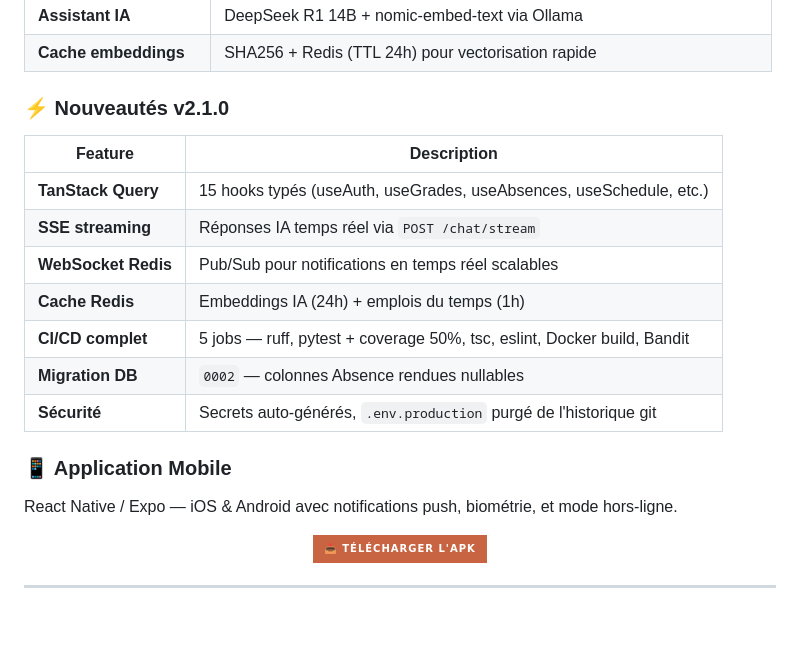
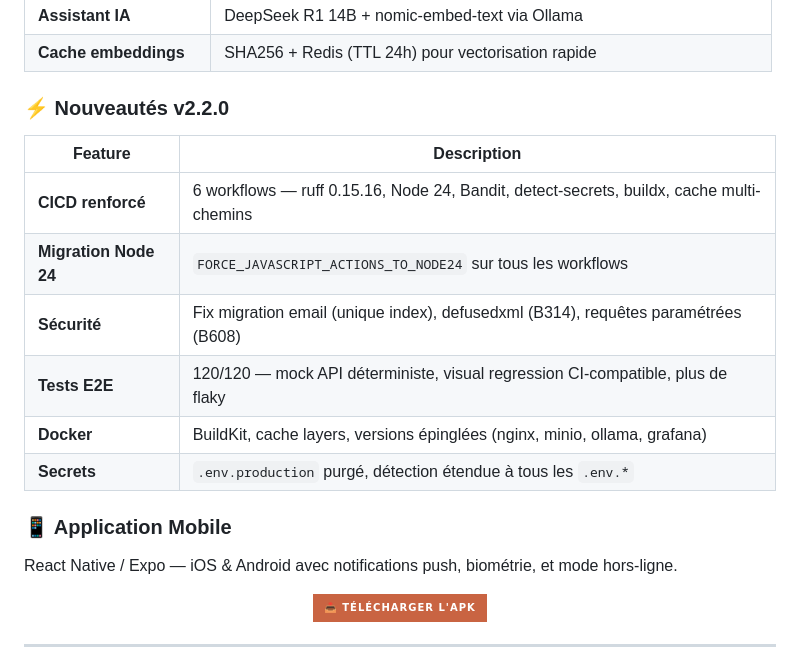
Before and after one commit to HiTechTN/don-bosco-connect, a Markdown page: README.md, the part around one of its changes. GitHub-like rendering; badges without logos; blank space fills up the shorter version.

Commit message:
docs: update README for v2.2.0 — APK links, changelog, CI/CD improvements

```diff
--- a/README.md
+++ b/README.md
@@ -91,17 +91,16 @@
 | **Assistant IA** | DeepSeek R1 14B + nomic-embed-text via Ollama |
 | **Cache embeddings** | SHA256 + Redis (TTL 24h) pour vectorisation rapide |
 
-### ⚡ Nouveautés v2.1.0
+### ⚡ Nouveautés v2.2.0
 
 | Feature | Description |
 |---------|-------------|
-| **TanStack Query** | 15 hooks typés (useAuth, useGrades, useAbsences, useSchedule, etc.) |
-| **SSE streaming** | Réponses IA temps réel via `POST /chat/stream` |
-| **WebSocket Redis** | Pub/Sub pour notifications en temps réel scalables |
-| **Cache Redis** | Embeddings IA (24h) + emplois du temps (1h) |
-| **CI/CD complet** | 5 jobs — ruff, pytest + coverage 50%, tsc, eslint, Docker build, Bandit |
-| **Migration DB** | `0002` — colonnes Absence rendues nullables |
-| **Sécurité** | Secrets auto-générés, `.env.production` purgé de l'historique git |
+| **CICD renforcé** | 6 workflows — ruff 0.15.16, Node 24, Bandit, detect-secrets, buildx, cache multi-chemins |
+| **Migration Node 24** | `FORCE_JAVASCRIPT_ACTIONS_TO_NODE24` sur tous les workflows |
+| **Sécurité** | Fix migration email (unique index), defusedxml (B314), requêtes paramétrées (B608) |
+| **Tests E2E** | 120/120 — mock API déterministe, visual regression CI-compatible, plus de flaky |
+| **Docker** | BuildKit, cache layers, versions épinglées (nginx, minio, ollama, grafana) |
+| **Secrets** | `.env.production` purgé, détection étendue à tous les `.env.*` |
 
 ### 📱 Application Mobile
 
```
Also changed, not shown: other parts of README.md (+3 -3 lines).
